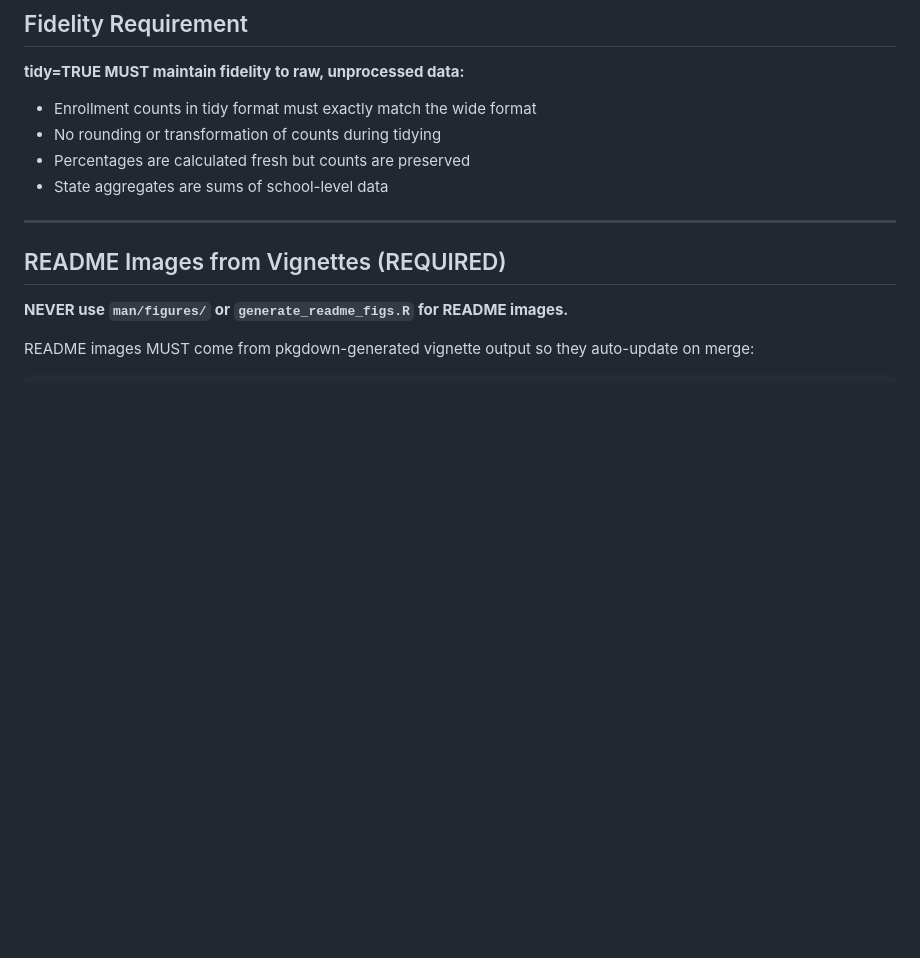
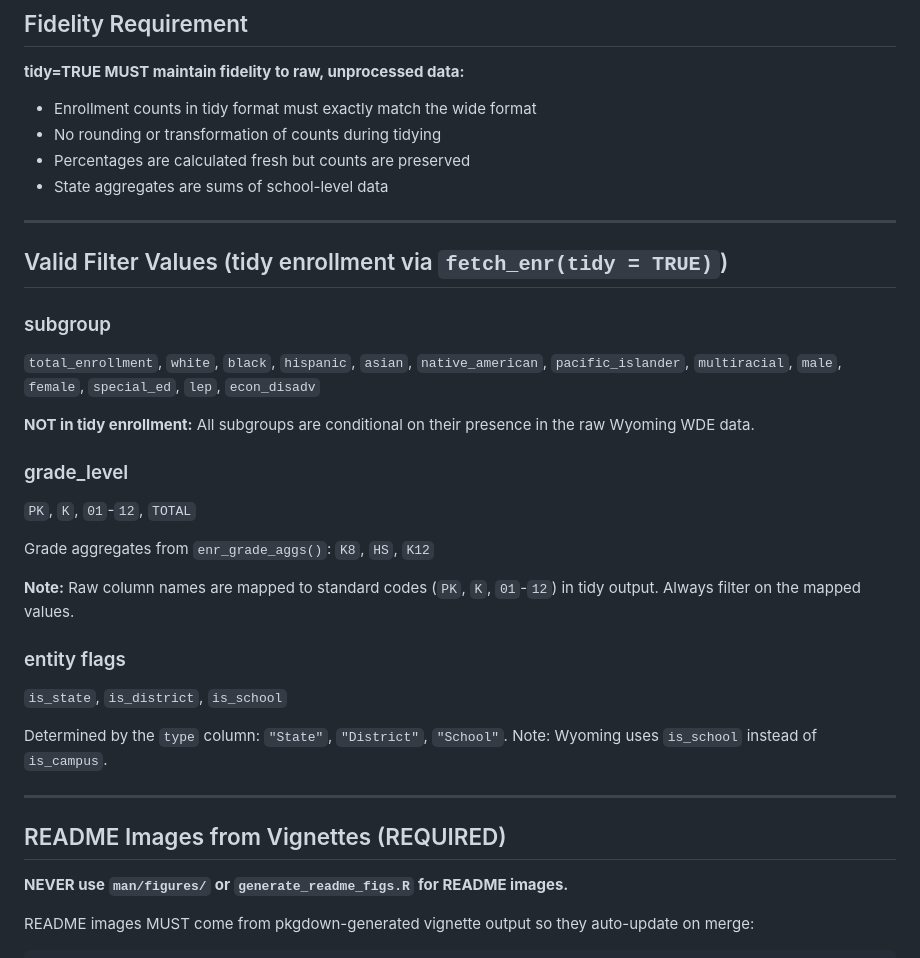
Before and after one commit to almartin82/wyschooldata, a Markdown page: CLAUDE.md, the part around the change. Rendered like a GitHub page; blank space fills up the shorter version.

Commit message:
Add valid filter values section to CLAUDE.md (#17)

```diff
--- a/CLAUDE.md
+++ b/CLAUDE.md
@@ -130,6 +130,27 @@ devtools::test(filter = "pipeline-live")
 - No rounding or transformation of counts during tidying
 - Percentages are calculated fresh but counts are preserved
 - State aggregates are sums of school-level data
+
+---
+
+## Valid Filter Values (tidy enrollment via `fetch_enr(tidy = TRUE)`)
+
+### subgroup
+`total_enrollment`, `white`, `black`, `hispanic`, `asian`, `native_american`, `pacific_islander`, `multiracial`, `male`, `female`, `special_ed`, `lep`, `econ_disadv`
+
+**NOT in tidy enrollment:** All subgroups are conditional on their presence in the raw Wyoming WDE data.
+
+### grade_level
+`PK`, `K`, `01`-`12`, `TOTAL`
+
+Grade aggregates from `enr_grade_aggs()`: `K8`, `HS`, `K12`
+
+**Note:** Raw column names are mapped to standard codes (`PK`, `K`, `01`-`12`) in tidy output. Always filter on the mapped values.
+
+### entity flags
+`is_state`, `is_district`, `is_school`
+
+Determined by the `type` column: `"State"`, `"District"`, `"School"`. Note: Wyoming uses `is_school` instead of `is_campus`.
 
 ---
 
```
